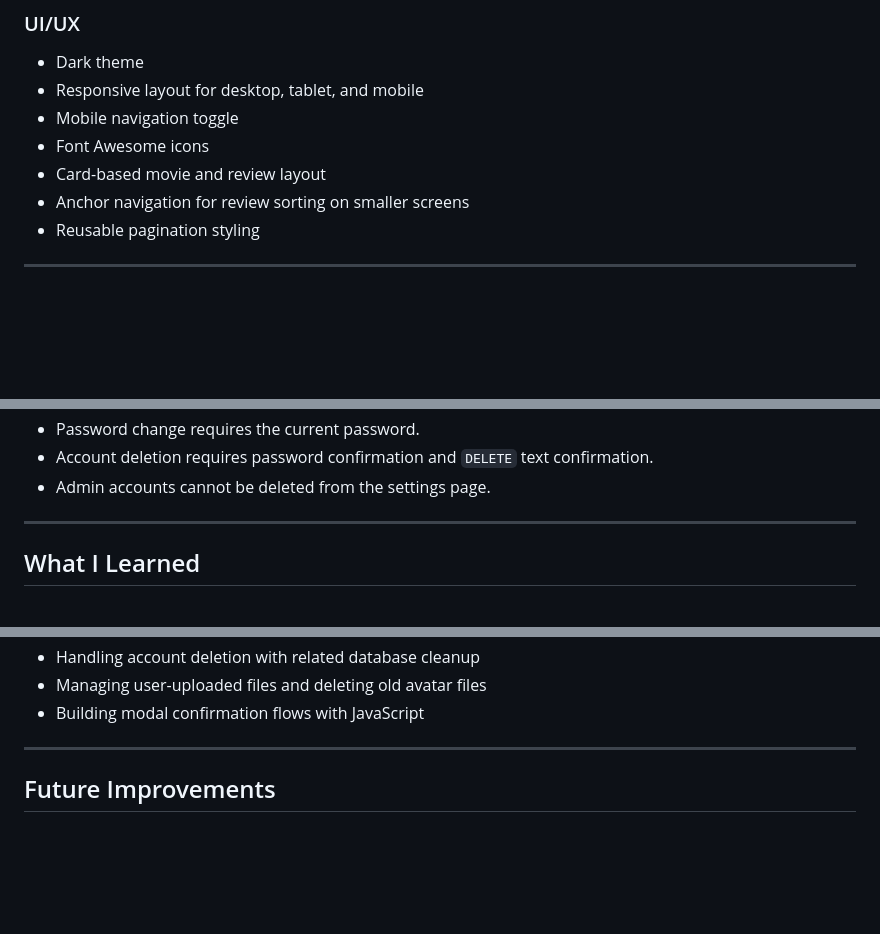
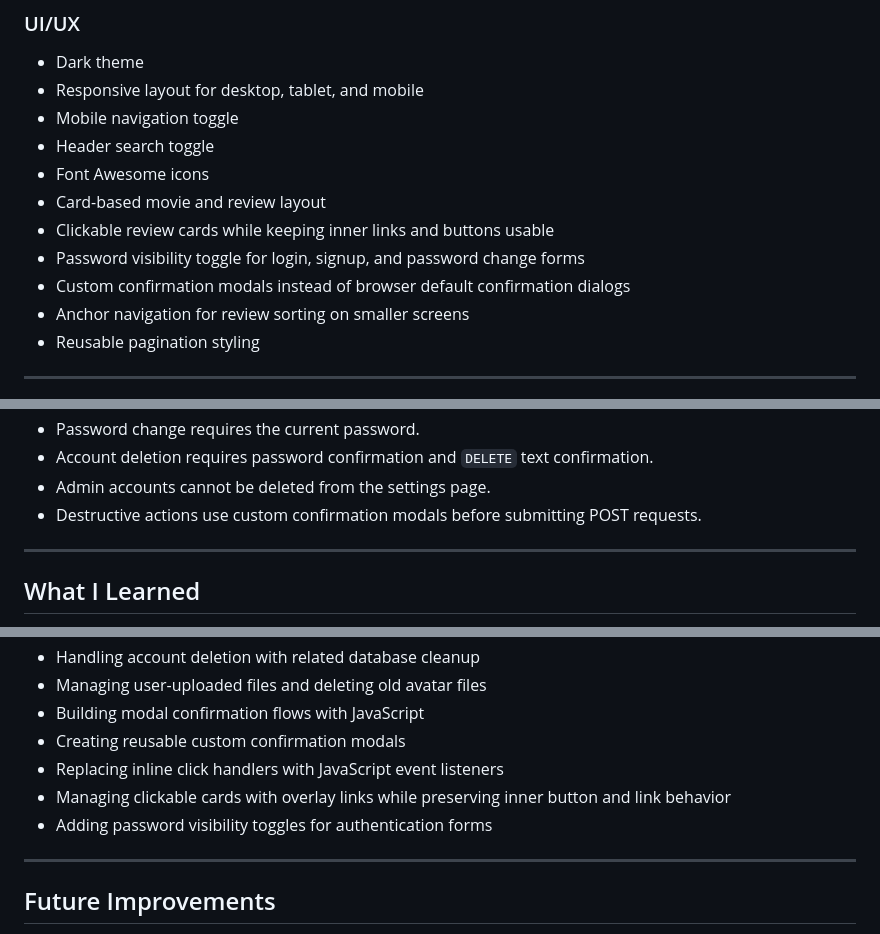
Before and after one commit to aliffkhuzairi/flask_movie_review_v2, a Markdown page: README.md, 3 parts joined by grey strips. GitHub-like rendering; blank space fills up the shorter version.

Commit message:
docs: update UI features

```diff
--- a/README.md
+++ b/README.md
@@ -98,8 +98,12 @@ The project focuses on backend CRUD, PostgreSQL relationships, authentication, r
 - Dark theme
 - Responsive layout for desktop, tablet, and mobile
 - Mobile navigation toggle
+- Header search toggle
 - Font Awesome icons
 - Card-based movie and review layout
+- Clickable review cards while keeping inner links and buttons usable
+- Password visibility toggle for login, signup, and password change forms
+- Custom confirmation modals instead of browser default confirmation dialogs
 - Anchor navigation for review sorting on smaller screens
 - Reusable pagination styling
 
@@ -291,6 +295,7 @@ http://127.0.0.1:5000
 - Password change requires the current password.
 - Account deletion requires password confirmation and `DELETE` text confirmation.
 - Admin accounts cannot be deleted from the settings page.
+- Destructive actions use custom confirmation modals before submitting POST requests.
 
 ---
 
@@ -310,6 +315,10 @@ http://127.0.0.1:5000
 - Handling account deletion with related database cleanup
 - Managing user-uploaded files and deleting old avatar files
 - Building modal confirmation flows with JavaScript
+- Creating reusable custom confirmation modals
+- Replacing inline click handlers with JavaScript event listeners
+- Managing clickable cards with overlay links while preserving inner button and link behavior
+- Adding password visibility toggles for authentication forms
 
 ---
 
```
